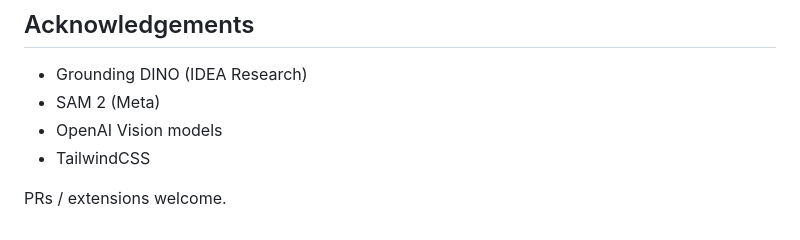
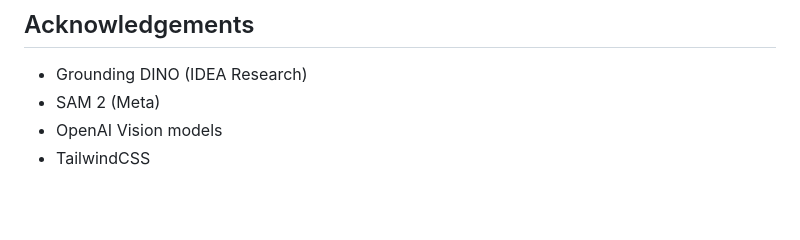
Before and after one commit to KBJ14/alc_hlp, a Markdown page: readme.md, the part around the change. Drawn GitHub-style; blank space fills up the shorter version.

```diff
--- a/readme.md
+++ b/readme.md
@@ -133,5 +133,3 @@ See repository LICENSE (and SAM2 upstream license inside its own repo).
 - SAM 2 (Meta)
 - OpenAI Vision models
 - TailwindCSS
-
-PRs / extensions welcome.
```
